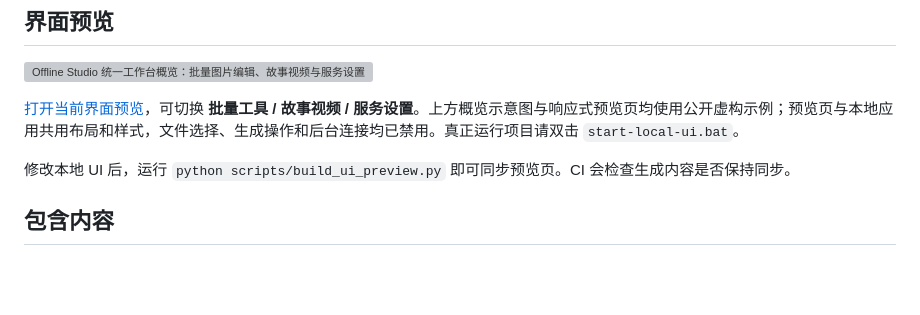
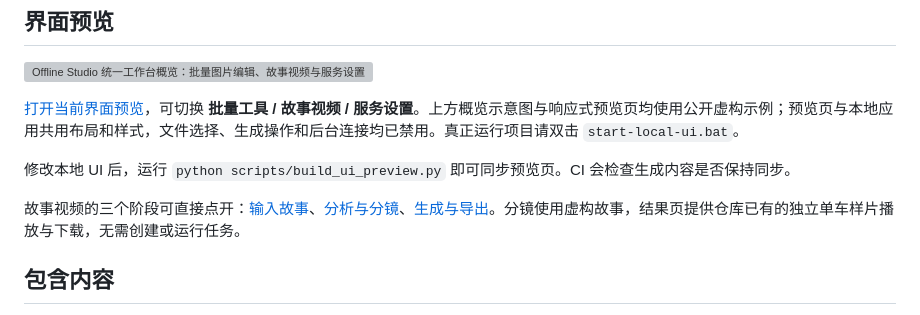
Before and after one commit to marsguo2049/comfyui-py-workflow, a Markdown page: README.zh-CN.md, the part around the change. Drawn GitHub-style; blank space fills up the shorter version; grey boxes are pictures that could not be loaded.

```diff
--- a/README.zh-CN.md
+++ b/README.zh-CN.md
@@ -19,6 +19,8 @@
 [打开当前界面预览](https://marsguo2049.github.io/comfyui-py-workflow/#batch)，可切换 **批量工具 / 故事视频 / 服务设置**。上方概览示意图与响应式预览页均使用公开虚构示例；预览页与本地应用共用布局和样式，文件选择、生成操作和后台连接均已禁用。真正运行项目请双击 `start-local-ui.bat`。
 
 修改本地 UI 后，运行 `python scripts/build_ui_preview.py` 即可同步预览页。CI 会检查生成内容是否保持同步。
+
+故事视频的三个阶段可直接点开：[输入故事](https://marsguo2049.github.io/comfyui-py-workflow/#story/input)、[分析与分镜](https://marsguo2049.github.io/comfyui-py-workflow/#story/plan)、[生成与导出](https://marsguo2049.github.io/comfyui-py-workflow/#story/output)。分镜使用虚构故事，结果页提供仓库已有的独立单车样片播放与下载，无需创建或运行任务。
 
 ## 包含内容
 
```
Also changed, not shown: README.md (+2 -0 lines), docs/assets/bicycle-frame-0001.png (added), 9 other files.
